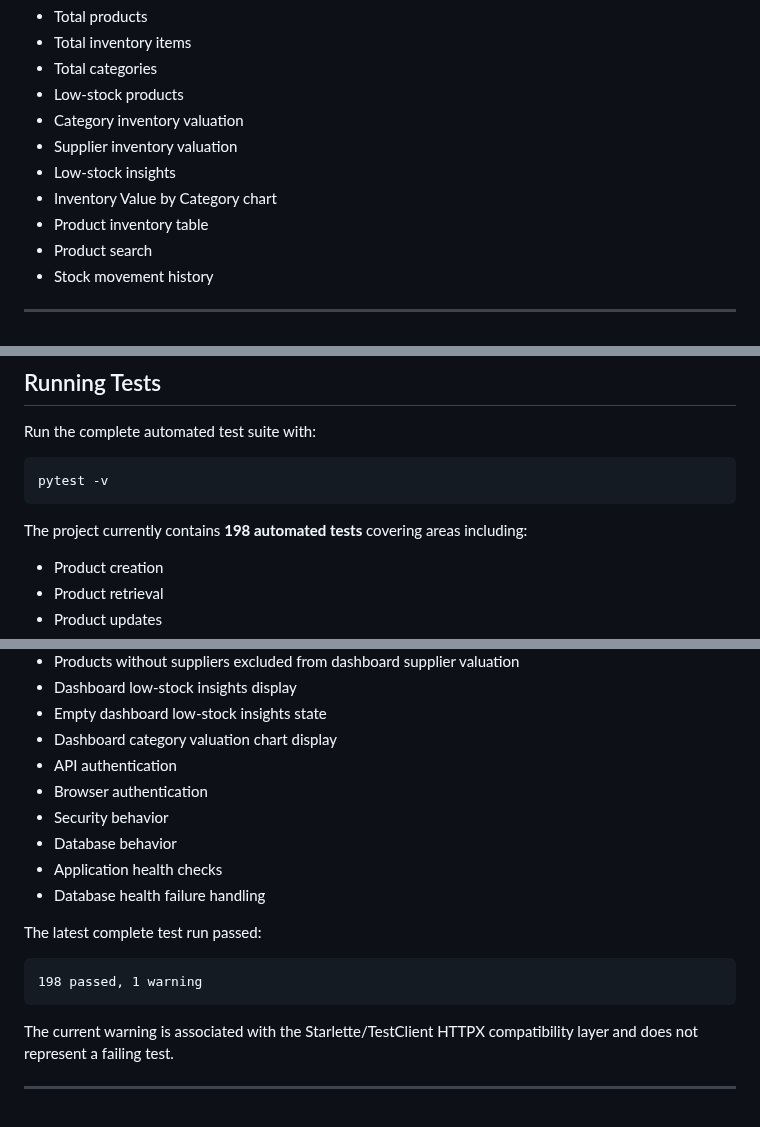
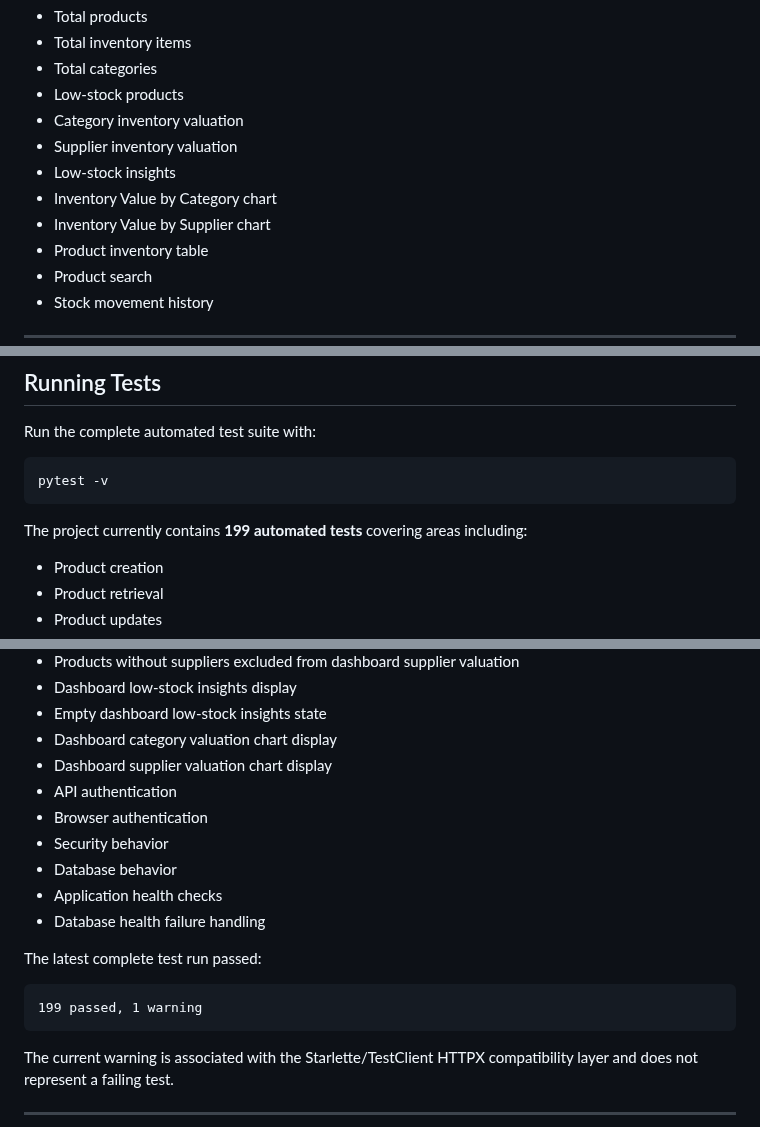
Before and after one commit to successjohnny/inventory-management-system, a Markdown page: README.md, 3 parts joined by grey strips. Drawn GitHub-style.

Commit message:
Document dashboard supplier valuation chart

````diff
--- a/README.md
+++ b/README.md
@@ -78,6 +78,7 @@ The browser dashboard provides inventory statistics and analytics including:
 - Supplier inventory valuation
 - Low-stock insights
 - Inventory Value by Category chart
+- Inventory Value by Supplier chart
 - Product inventory table
 - Product search
 - Stock movement history
@@ -1144,7 +1145,7 @@ Run the complete automated test suite with:
 pytest -v
 ```
 
-The project currently contains **198 automated tests** covering areas including:
+The project currently contains **199 automated tests** covering areas including:
 
 - Product creation
 - Product retrieval
@@ -1219,6 +1220,7 @@ The project currently contains **198 automated tests** covering areas including:
 - Dashboard low-stock insights display
 - Empty dashboard low-stock insights state
 - Dashboard category valuation chart display
+- Dashboard supplier valuation chart display
 - API authentication
 - Browser authentication
 - Security behavior
@@ -1229,7 +1231,7 @@ The project currently contains **198 automated tests** covering areas including:
 The latest complete test run passed:
 
 ```text
-198 passed, 1 warning
+199 passed, 1 warning
 ```
 
 The current warning is associated with the Starlette/TestClient HTTPX compatibility layer and does not represent a failing test.
````
